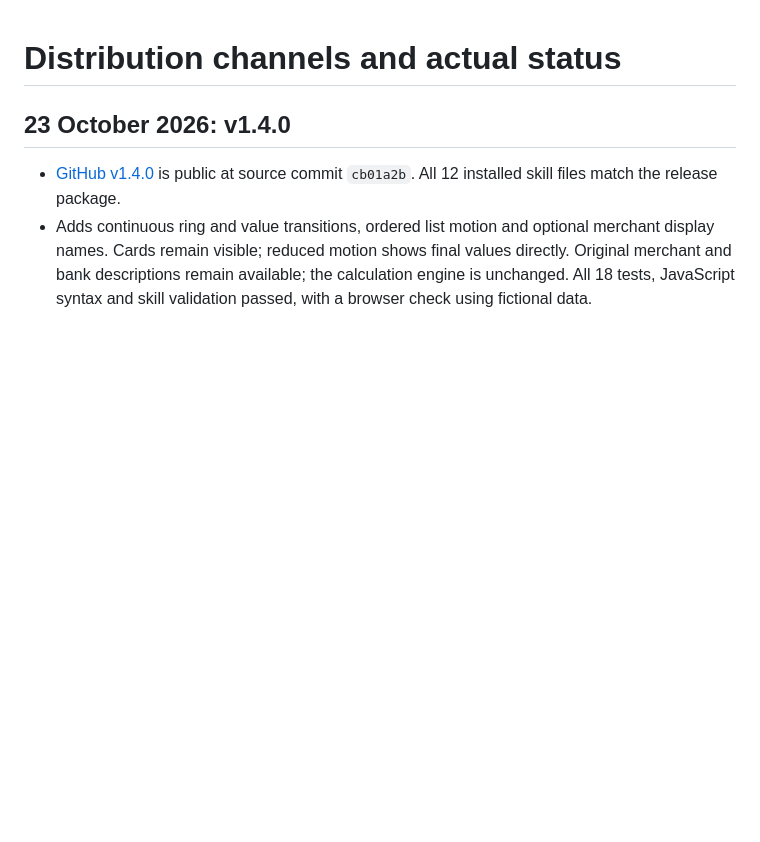
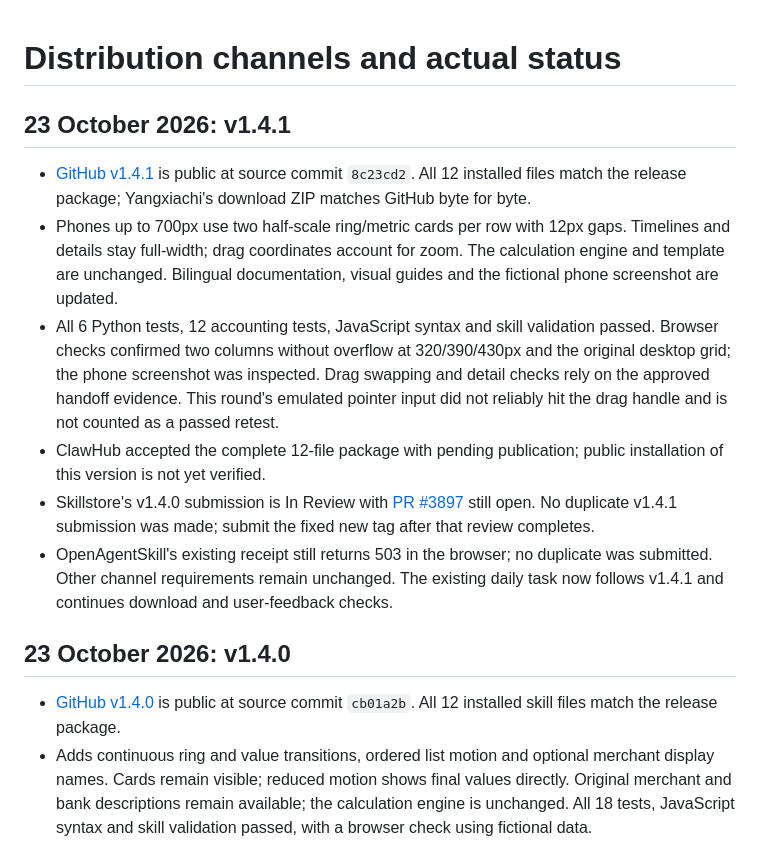
Before and after one commit to JasonHMY/personal-finance-visualizer, a Markdown page: docs/distribution.md, the part around the change. GitHub-like rendering; blank space fills up the shorter version.

Commit message:
docs(distribution): Record v1.4.1 rollout and pending review

```diff
--- a/docs/distribution.md
+++ b/docs/distribution.md
@@ -1,4 +1,13 @@
 # Distribution channels and actual status
+
+## 23 October 2026: v1.4.1
+
+- [GitHub v1.4.1](https://github.com/JasonHMY/personal-finance-visualizer/releases/tag/v1.4.1) is public at source commit `8c23cd2`. All 12 installed files match the release package; Yangxiachi's download ZIP matches GitHub byte for byte.
+- Phones up to 700px use two half-scale ring/metric cards per row with 12px gaps. Timelines and details stay full-width; drag coordinates account for zoom. The calculation engine and template are unchanged. Bilingual documentation, visual guides and the fictional phone screenshot are updated.
+- All 6 Python tests, 12 accounting tests, JavaScript syntax and skill validation passed. Browser checks confirmed two columns without overflow at 320/390/430px and the original desktop grid; the phone screenshot was inspected. Drag swapping and detail checks rely on the approved handoff evidence. This round's emulated pointer input did not reliably hit the drag handle and is not counted as a passed retest.
+- ClawHub accepted the complete 12-file package with pending publication; public installation of this version is not yet verified.
+- Skillstore's v1.4.0 submission is In Review with [PR #3897](https://github.com/aiskillstore/marketplace/pull/3897) still open. No duplicate v1.4.1 submission was made; submit the fixed new tag after that review completes.
+- OpenAgentSkill's existing receipt still returns 503 in the browser; no duplicate was submitted. Other channel requirements remain unchanged. The existing daily task now follows v1.4.1 and continues download and user-feedback checks.
 
 ## 23 October 2026: v1.4.0
 
```
Also changed, not shown: docs/distribution.zh-CN.md (+9 -0 lines).
